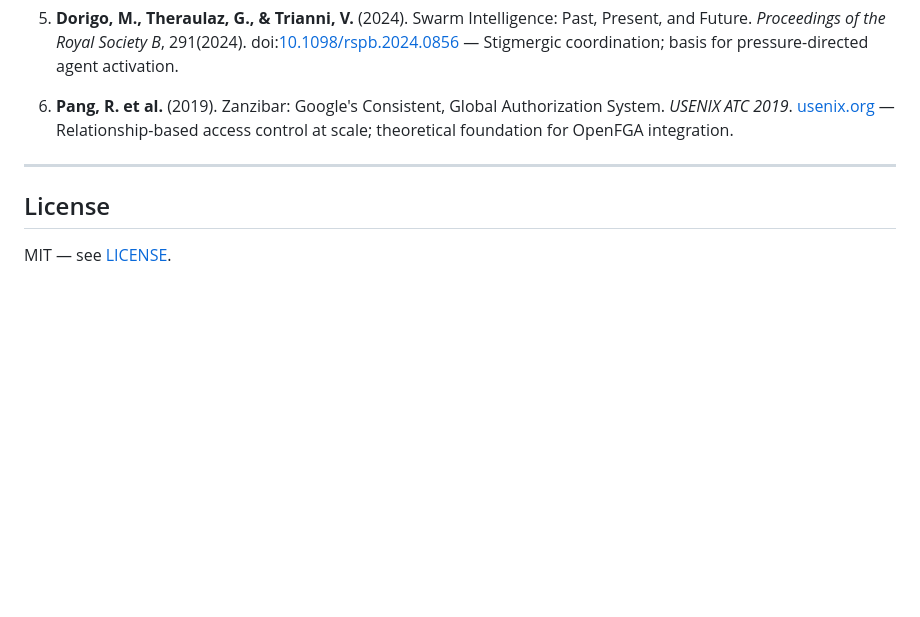
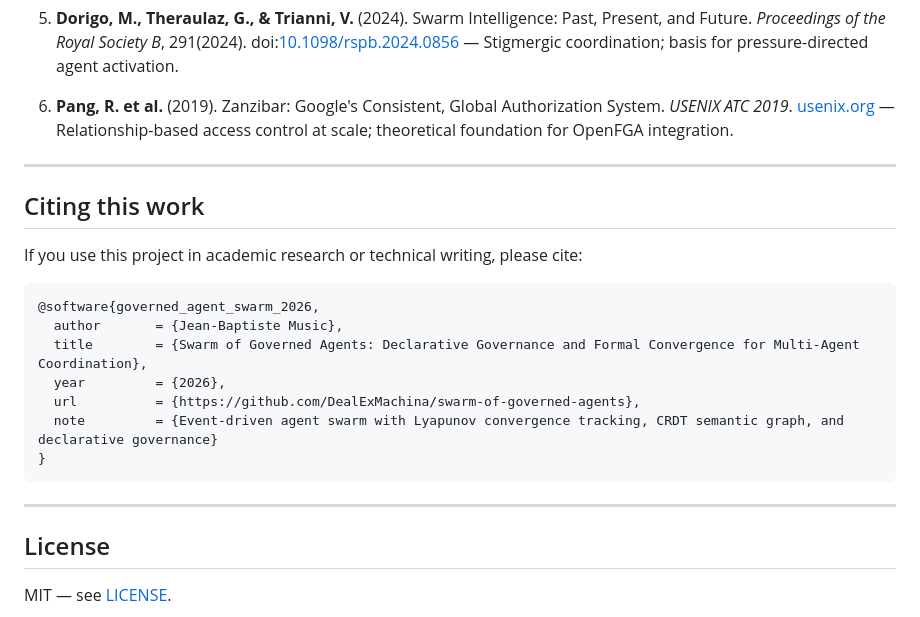
Before and after one commit to DealExMachina/swarm-of-governed-agents, a Markdown page: README.md, the part around the change. Drawn GitHub-style; blank space fills up the shorter version.

Commit message:
docs: add citation request (BibTeX) to README
Adds a "Citing this work" section with BibTeX entry for
academic and technical referencing.

Co-authored-by: Cursor <cursoragent@cursor.com>

````diff
--- a/README.md
+++ b/README.md
@@ -367,6 +367,22 @@ For current status, verified functionality, and next steps, see **STATUS.md**.
 
 ---
 
+## Citing this work
+
+If you use this project in academic research or technical writing, please cite:
+
+```bibtex
+@software{governed_agent_swarm_2026,
+  author       = {Jean-Baptiste Music},
+  title        = {Swarm of Governed Agents: Declarative Governance and Formal Convergence for Multi-Agent Coordination},
+  year         = {2026},
+  url          = {https://github.com/DealExMachina/swarm-of-governed-agents},
+  note         = {Event-driven agent swarm with Lyapunov convergence tracking, CRDT semantic graph, and declarative governance}
+}
+```
+
+---
+
 ## License
 
 MIT — see [LICENSE](./LICENSE).
````
